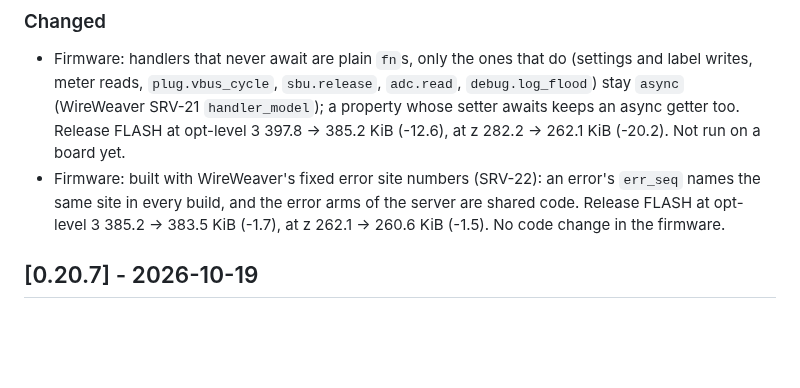
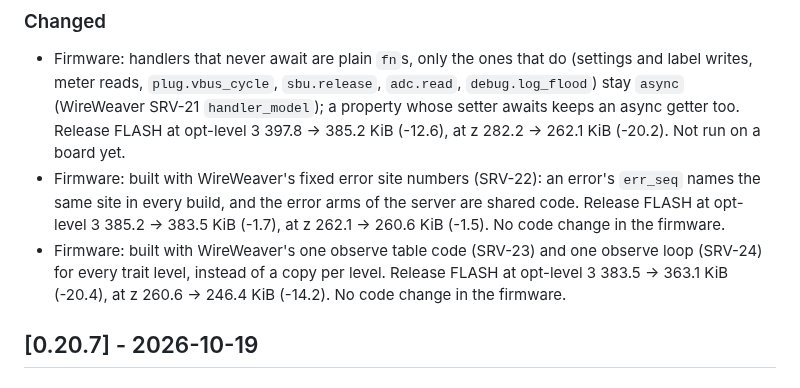
Before and after one commit to vhrdtech/typec_dongle, a Markdown page: CHANGELOG.md, the part around the change. Drawn GitHub-style; blank space fills up the shorter version.

Commit message:
docs: fw size with WireWeaver SRV-23/24 observe code
Co-Authored-By: Claude Opus 5.5 <noreply@anthropic.com>

```diff
--- a/CHANGELOG.md
+++ b/CHANGELOG.md
@@ -10,6 +10,7 @@ IDs refer to [FEATURES.md](FEATURES.md).
 
 - Firmware: handlers that never await are plain `fn`s, only the ones that do (settings and label writes, meter reads, `plug.vbus_cycle`, `sbu.release`, `adc.read`, `debug.log_flood`) stay `async` (WireWeaver SRV-21 `handler_model`); a property whose setter awaits keeps an async getter too. Release FLASH at opt-level 3 397.8 -> 385.2 KiB (-12.6), at z 282.2 -> 262.1 KiB (-20.2). Not run on a board yet.
 - Firmware: built with WireWeaver's fixed error site numbers (SRV-22): an error's `err_seq` names the same site in every build, and the error arms of the server are shared code. Release FLASH at opt-level 3 385.2 -> 383.5 KiB (-1.7), at z 262.1 -> 260.6 KiB (-1.5). No code change in the firmware.
+- Firmware: built with WireWeaver's one observe table code (SRV-23) and one observe loop (SRV-24) for every trait level, instead of a copy per level. Release FLASH at opt-level 3 383.5 -> 363.1 KiB (-20.4), at z 260.6 -> 246.4 KiB (-14.2). No code change in the firmware.
 
 ## [0.20.7] - 2026-10-19
 
```
